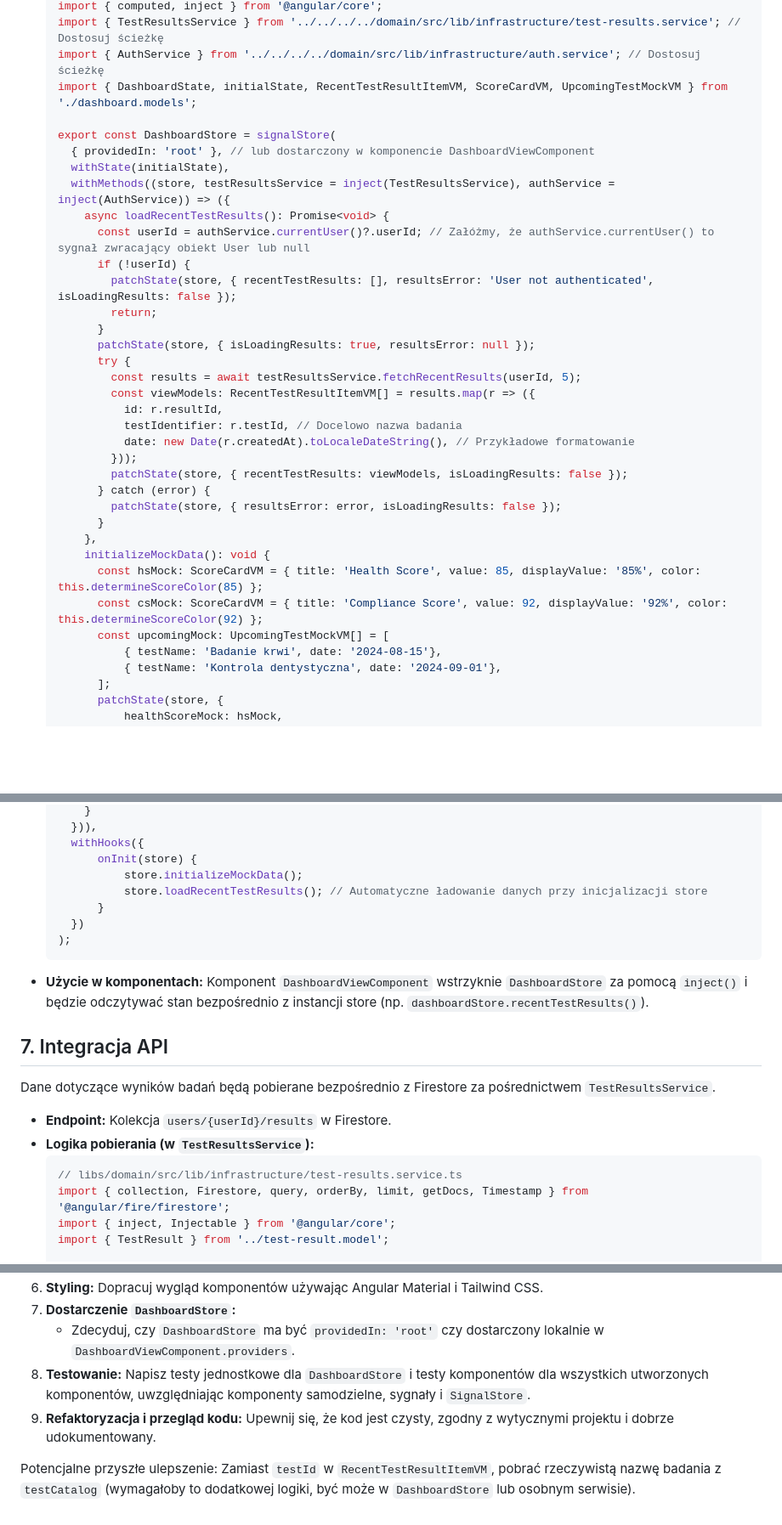
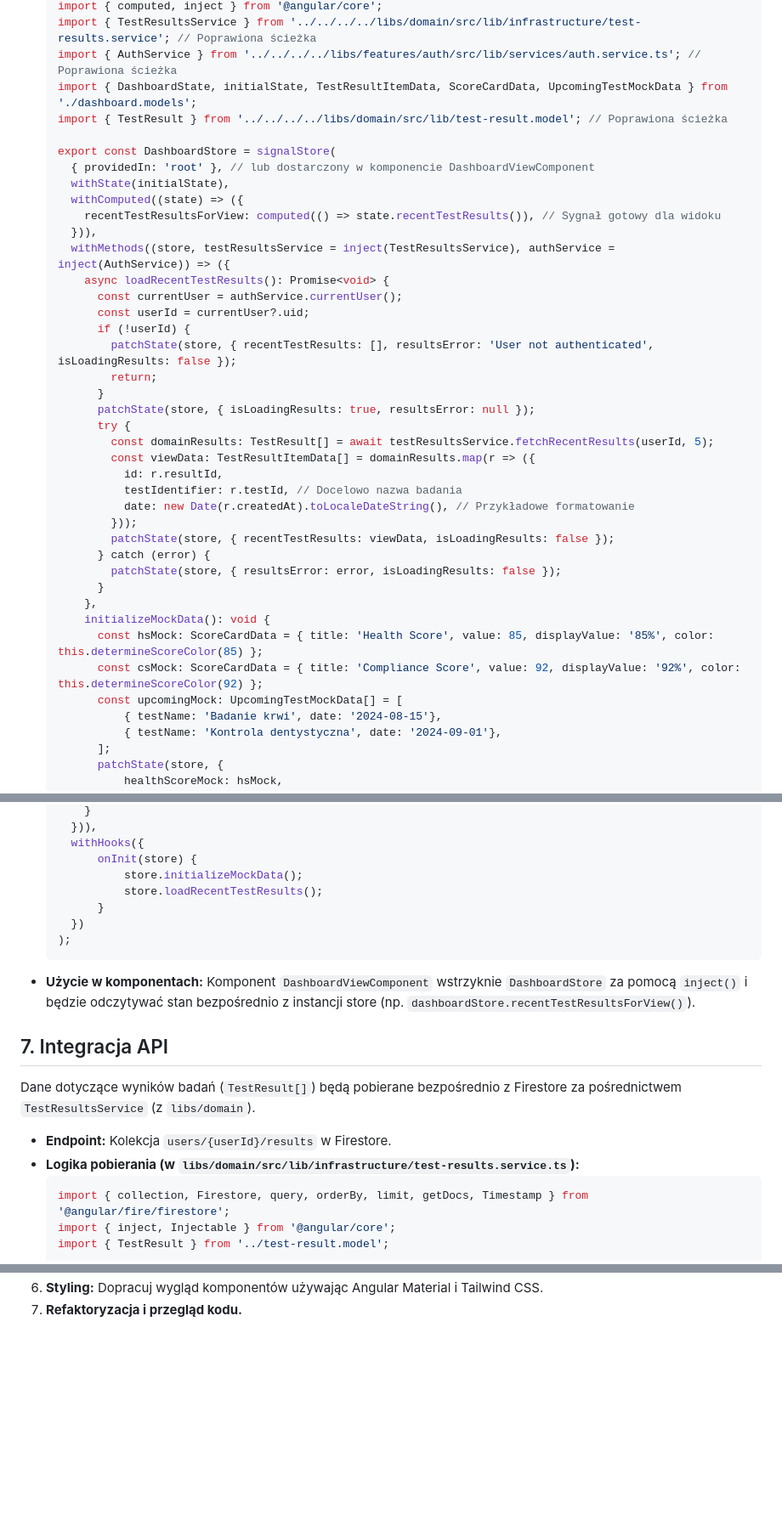
Before and after one commit to volago/my-health, a Markdown page: .ai/view-plans/dashboard-view-implementation-plan.md, 3 parts joined by grey strips. Shown at 85% size. Drawn GitHub-style; blank space fills up the shorter version.

````diff
--- a/.ai/view-plans/dashboard-view-implementation-plan.md
+++ b/.ai/view-plans/dashboard-view-implementation-plan.md
@@ -204,35 +195,40 @@ Stan widoku Dashboard będzie zarządzany przy użyciu `SignalStore` z bibliotek
   import { computed, inject } from '@angular/core';
-  import { TestResultsService } from '../../../../domain/src/lib/infrastructure/test-results.service'; // Dostosuj ścieżkę
-  import { AuthService } from '../../../../domain/src/lib/infrastructure/auth.service'; // Dostosuj ścieżkę
-  import { DashboardState, initialState, RecentTestResultItemVM, ScoreCardVM, UpcomingTestMockVM } from './dashboard.models';
+  import { TestResultsService } from '../../../../libs/domain/src/lib/infrastructure/test-results.service'; // Poprawiona ścieżka
+  import { AuthService } from '../../../../libs/features/auth/src/lib/services/auth.service.ts'; // Poprawiona ścieżka
+  import { DashboardState, initialState, TestResultItemData, ScoreCardData, UpcomingTestMockData } from './dashboard.models';
+  import { TestResult } from '../../../../libs/domain/src/lib/test-result.model'; // Poprawiona ścieżka
 
   export const DashboardStore = signalStore(
     { providedIn: 'root' }, // lub dostarczony w komponencie DashboardViewComponent
     withState(initialState),
+    withComputed((state) => ({
+      recentTestResultsForView: computed(() => state.recentTestResults()), // Sygnał gotowy dla widoku
+    })),
     withMethods((store, testResultsService = inject(TestResultsService), authService = inject(AuthService)) => ({
       async loadRecentTestResults(): Promise<void> {
-        const userId = authService.currentUser()?.userId; // Załóżmy, że authService.currentUser() to sygnał zwracający obiekt User lub null
+        const currentUser = authService.currentUser();
+        const userId = currentUser?.uid;
         if (!userId) {
           patchState(store, { recentTestResults: [], resultsError: 'User not authenticated', isLoadingResults: false });
           return;
         }
         patchState(store, { isLoadingResults: true, resultsError: null });
         try {
-          const results = await testResultsService.fetchRecentResults(userId, 5);
-          const viewModels: RecentTestResultItemVM[] = results.map(r => ({
+          const domainResults: TestResult[] = await testResultsService.fetchRecentResults(userId, 5);
+          const viewData: TestResultItemData[] = domainResults.map(r => ({
             id: r.resultId,
             testIdentifier: r.testId, // Docelowo nazwa badania
             date: new Date(r.createdAt).toLocaleDateString(), // Przykładowe formatowanie
           }));
-          patchState(store, { recentTestResults: viewModels, isLoadingResults: false });
+          patchState(store, { recentTestResults: viewData, isLoadingResults: false });
         } catch (error) {
           patchState(store, { resultsError: error, isLoadingResults: false });
         }
       },
       initializeMockData(): void {
-        const hsMock: ScoreCardVM = { title: 'Health Score', value: 85, displayValue: '85%', color: this.determineScoreColor(85) };
-        const csMock: ScoreCardVM = { title: 'Compliance Score', value: 92, displayValue: '92%', color: this.determineScoreColor(92) };
-        const upcomingMock: UpcomingTestMockVM[] = [
+        const hsMock: ScoreCardData = { title: 'Health Score', value: 85, displayValue: '85%', color: this.determineScoreColor(85) };
+        const csMock: ScoreCardData = { title: 'Compliance Score', value: 92, displayValue: '92%', color: this.determineScoreColor(92) };
+        const upcomingMock: UpcomingTestMockData[] = [
             { testName: 'Badanie krwi', date: '2024-08-15'},
             { testName: 'Kontrola dentystyczna', date: '2024-09-01'},
         ];
@@ -252,20 +248,19 @@ Stan widoku Dashboard będzie zarządzany przy użyciu `SignalStore` z bibliotek
     withHooks({
         onInit(store) {
             store.initializeMockData();
-            store.loadRecentTestResults(); // Automatyczne ładowanie danych przy inicjalizacji store
+            store.loadRecentTestResults();
         }
     })
   );
   ```
-- **Użycie w komponentach:** Komponent `DashboardViewComponent` wstrzyknie `DashboardStore` za pomocą `inject()` i będzie odczytywać stan bezpośrednio z instancji store (np. `dashboardStore.recentTestResults()`).
+- **Użycie w komponentach:** Komponent `DashboardViewComponent` wstrzyknie `DashboardStore` za pomocą `inject()` i będzie odczytywać stan bezpośrednio z instancji store (np. `dashboardStore.recentTestResultsForView()`).
 
 ## 7. Integracja API
-Dane dotyczące wyników badań będą pobierane bezpośrednio z Firestore za pośrednictwem `TestResultsService`.
+Dane dotyczące wyników badań (`TestResult[]`) będą pobierane bezpośrednio z Firestore za pośrednictwem `TestResultsService` (z `libs/domain`).
 
 - **Endpoint:** Kolekcja `users/{userId}/results` w Firestore.
-- **Logika pobierania (w `TestResultsService`):**
+- **Logika pobierania (w `libs/domain/src/lib/infrastructure/test-results.service.ts`):**
   ```typescript
-  // libs/domain/src/lib/infrastructure/test-results.service.ts
   import { collection, Firestore, query, orderBy, limit, getDocs, Timestamp } from '@angular/fire/firestore';
   import { inject, Injectable } from '@angular/core';
   import { TestResult } from '../test-result.model';
@@ -333,7 +321,2 @@ W obecnej fazie implementacji interakcje użytkownika są ograniczone:
 6.  **Styling:** Dopracuj wygląd komponentów używając Angular Material i Tailwind CSS.
-7.  **Dostarczenie `DashboardStore`:**
-    *   Zdecyduj, czy `DashboardStore` ma być `providedIn: 'root'` czy dostarczony lokalnie w `DashboardViewComponent.providers`.
-8.  **Testowanie:** Napisz testy jednostkowe dla `DashboardStore` i testy komponentów dla wszystkich utworzonych komponentów, uwzględniając komponenty samodzielne, sygnały i `SignalStore`.
-9.  **Refaktoryzacja i przegląd kodu:** Upewnij się, że kod jest czysty, zgodny z wytycznymi projektu i dobrze udokumentowany.
-
-Potencjalne przyszłe ulepszenie: Zamiast `testId` w `RecentTestResultItemVM`, pobrać rzeczywistą nazwę badania z `testCatalog` (wymagałoby to dodatkowej logiki, być może w `DashboardStore` lub osobnym serwisie).
+8.  **Refaktoryzacja i przegląd kodu.**
````
Also changed, not shown: other parts of .ai/view-plans/dashboard-view-implementation-plan.md (+88 -104 lines).
